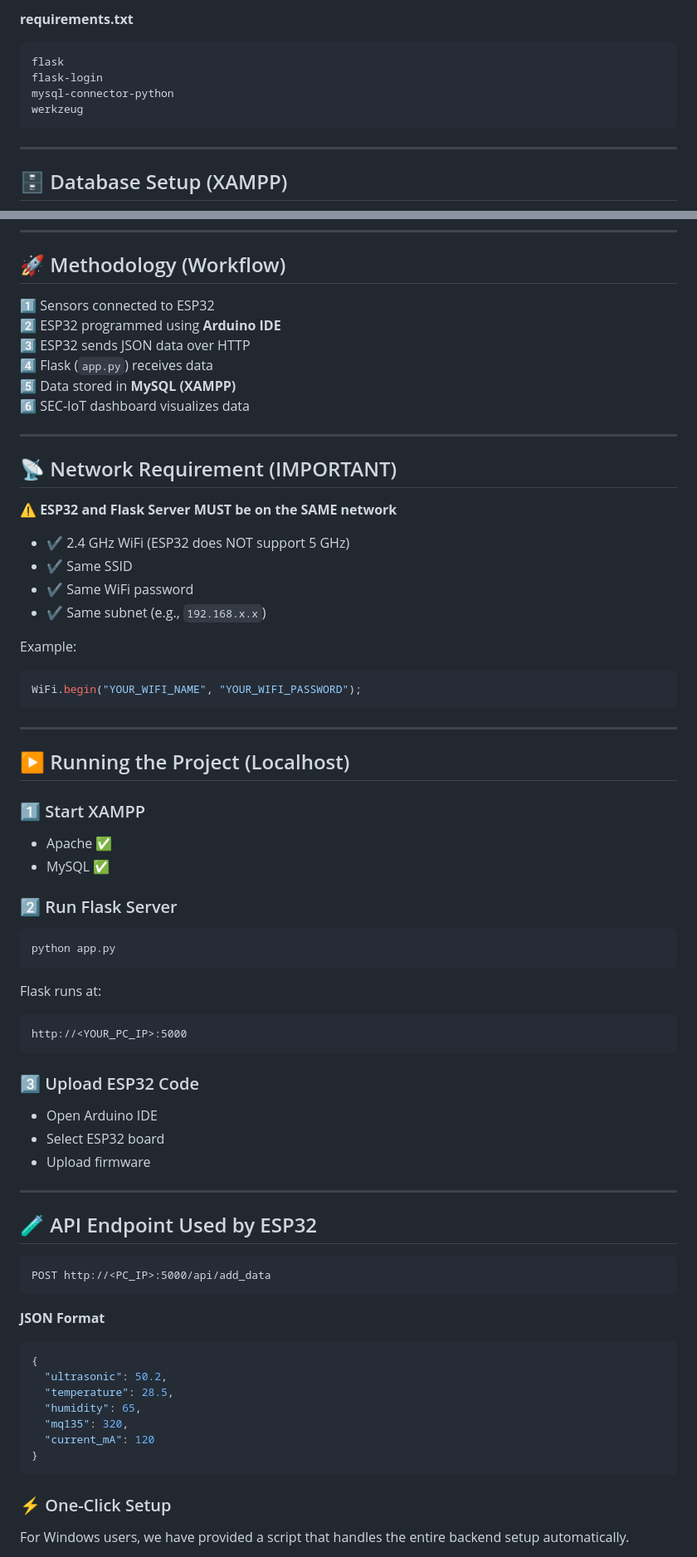
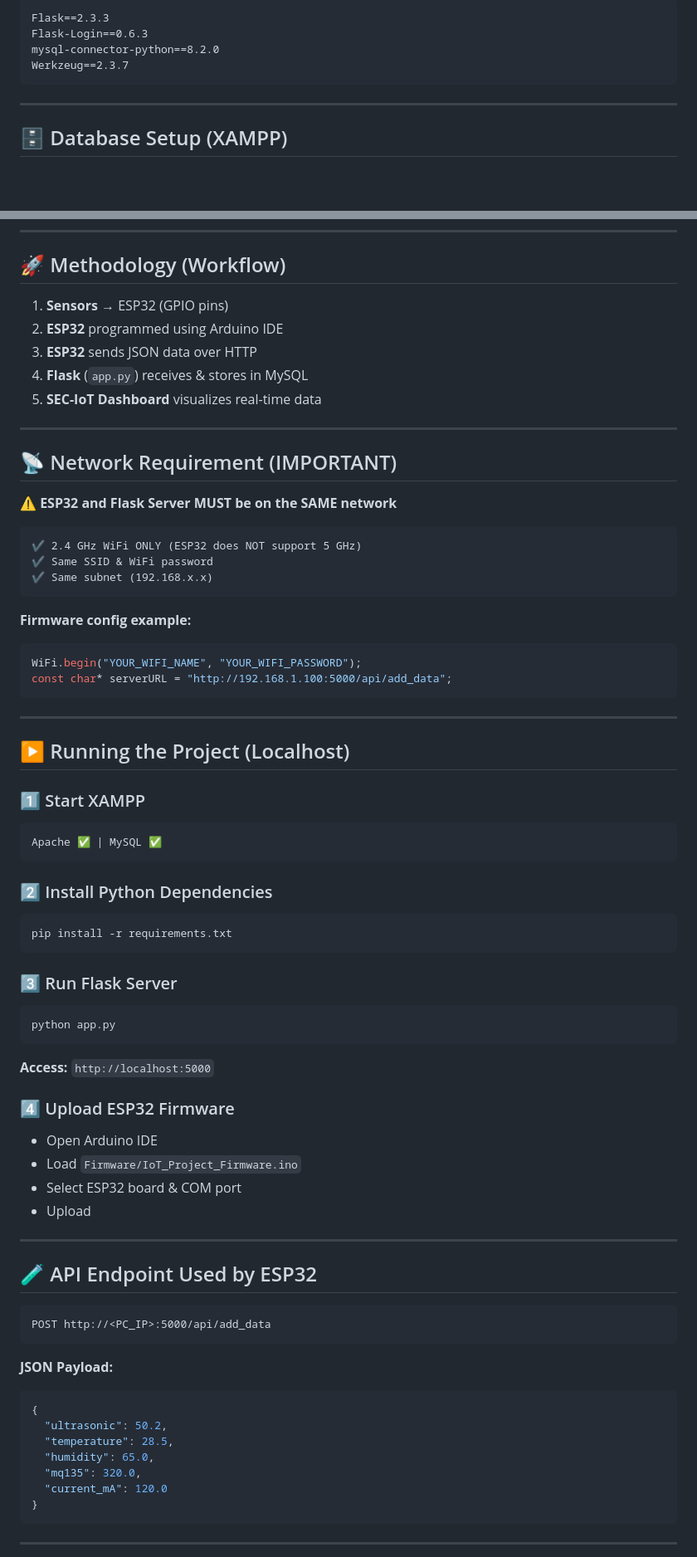
Before and after one commit to Showkot-Hosen-10/SEC_IoT, a Markdown page: README.md, 2 parts joined by grey strips. Shown at 83% size. Rendered like a GitHub page; blank space fills up the shorter version.

````diff
--- a/README.md
+++ b/README.md
@@ -252,11 +198,8 @@ pip install -r requirements.txt
 ```
-
-**requirements.txt**
-```
-flask
-flask-login
-mysql-connector-python
-werkzeug
+Flask==2.3.3
+Flask-Login==0.6.3
+mysql-connector-python==8.2.0
+Werkzeug==2.3.7
 ```
 
 ---
@@ -300,12 +243,11 @@ CREATE TABLE sensor_data (
 
 ## 🚀 Methodology (Workflow)
 
-1️⃣ Sensors connected to ESP32
-2️⃣ ESP32 programmed using **Arduino IDE**
-3️⃣ ESP32 sends JSON data over HTTP
-4️⃣ Flask (`app.py`) receives data
-5️⃣ Data stored in **MySQL (XAMPP)**
-6️⃣ SEC-IoT dashboard visualizes data
+1. **Sensors** → ESP32 (GPIO pins)
+2. **ESP32** programmed using Arduino IDE
+3. **ESP32** sends JSON data over HTTP
+4. **Flask** (`app.py`) receives & stores in MySQL
+5. **SEC-IoT Dashboard** visualizes real-time data
 
 ---
 
@@ -313,14 +255,16 @@ CREATE TABLE sensor_data (
 
 ⚠️ **ESP32 and Flask Server MUST be on the SAME network**
 
-- ✔ 2.4 GHz WiFi (ESP32 does NOT support 5 GHz)
-- ✔ Same SSID
-- ✔ Same WiFi password
-- ✔ Same subnet (e.g., `192.168.x.x`)
+```
+✔ 2.4 GHz WiFi ONLY (ESP32 does NOT support 5 GHz)
+✔ Same SSID & WiFi password
+✔ Same subnet (192.168.x.x)
+```
 
-Example:
+**Firmware config example:**
 ```cpp
 WiFi.begin("YOUR_WIFI_NAME", "YOUR_WIFI_PASSWORD");
+const char* serverURL = "http://192.168.1.100:5000/api/add_data";
 ```
 
 ---
@@ -328,24 +272,26 @@ WiFi.begin("YOUR_WIFI_NAME", "YOUR_WIFI_PASSWORD");
 ## ▶️ Running the Project (Localhost)
 
 ### 1️⃣ Start XAMPP
-- Apache ✅
-- MySQL ✅
+```
+Apache ✅ | MySQL ✅
+```
 
-### 2️⃣ Run Flask Server
+### 2️⃣ Install Python Dependencies
+```bash
+pip install -r requirements.txt
+```
 
+### 3️⃣ Run Flask Server
 ```bash
 python app.py
 ```
+**Access:** `http://localhost:5000`
 
-Flask runs at:
-```
-http://<YOUR_PC_IP>:5000
-```
-
-### 3️⃣ Upload ESP32 Code
+### 4️⃣ Upload ESP32 Firmware
 - Open Arduino IDE
-- Select ESP32 board
-- Upload firmware
+- Load `Firmware/IoT_Project_Firmware.ino`
+- Select ESP32 board & COM port
+- Upload
 
 ---
 
@@ -355,17 +301,16 @@ http://<YOUR_PC_IP>:5000
 POST http://<PC_IP>:5000/api/add_data
 ```
 
-**JSON Format**
+**JSON Payload:**
 ```json
 {
   "ultrasonic": 50.2,
   "temperature": 28.5,
-  "humidity": 65,
-  "mq135": 320,
-  "current_mA": 120
+  "humidity": 65.0,
+  "mq135": 320.0,
+  "current_mA": 120.0
 }
 ```
-### ⚡ One-Click Setup
 
-For Windows users, we have provided a script that handles the entire backend setup automatically.
+---
 
````
Also changed, not shown: other parts of README.md (+116 -146 lines).
